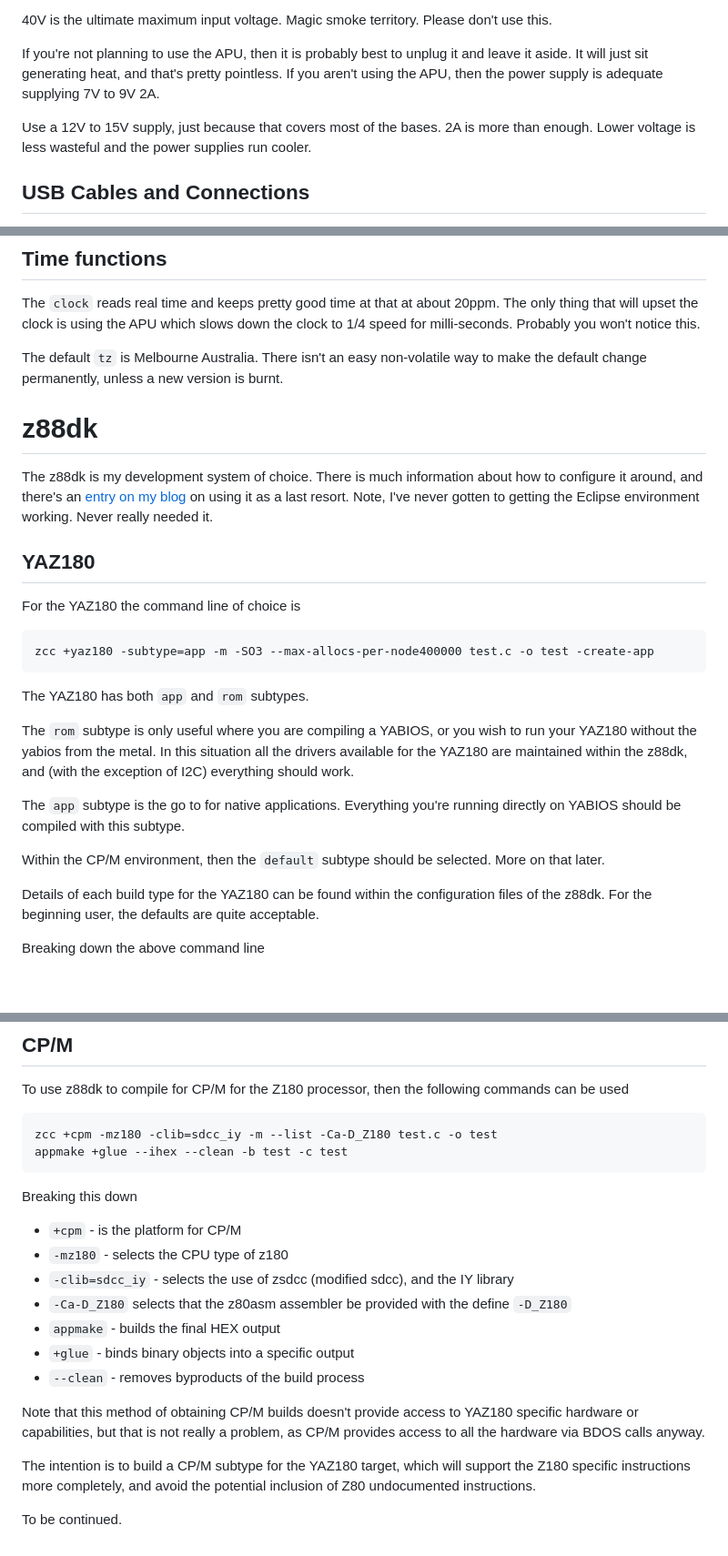
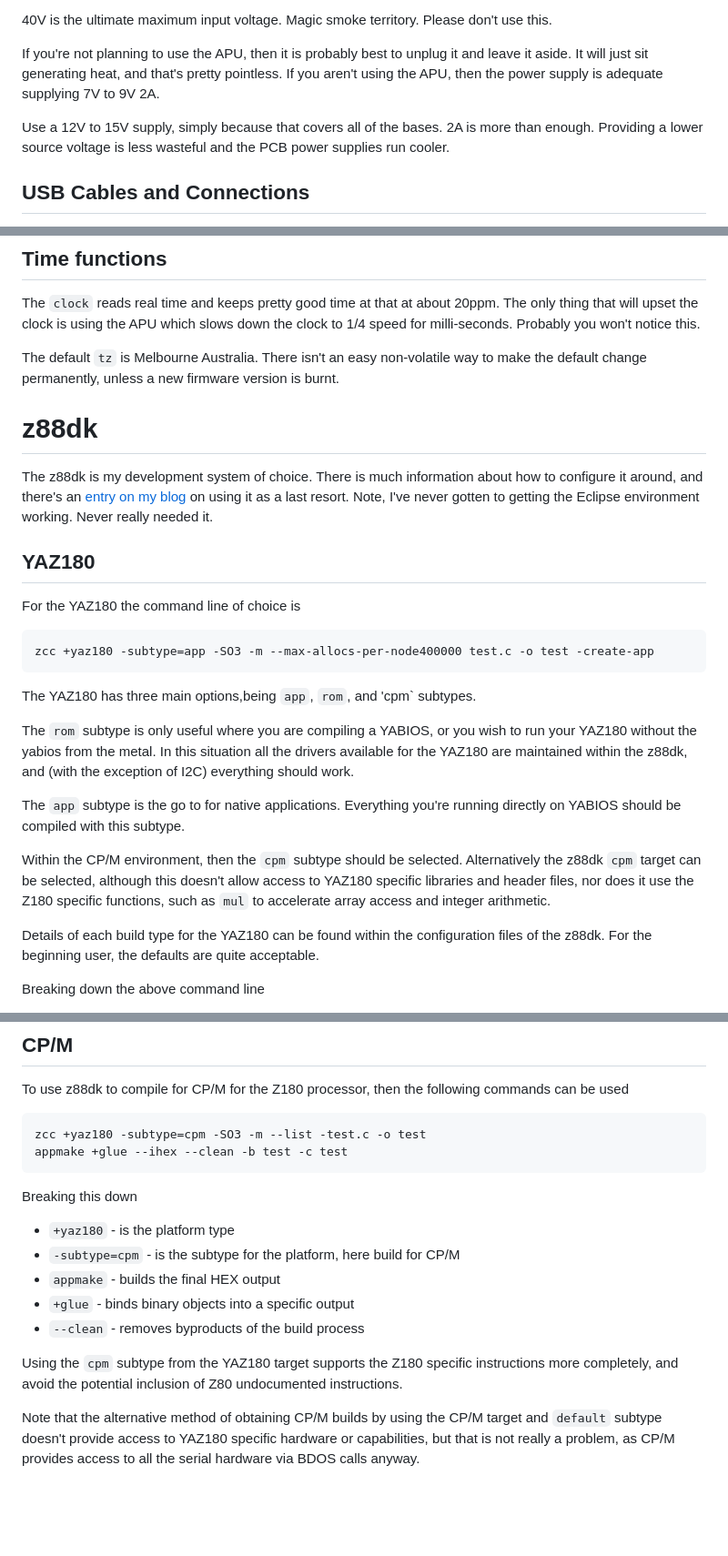
Before and after one commit to feilipu/yaz180, a Markdown page: owners_notes.md, 3 parts joined by grey strips. Shown at 91% size. Rendered like a GitHub page; blank space fills up the shorter version.

````diff
--- a/owners_notes.md
+++ b/owners_notes.md
@@ -24,8 +24,8 @@ Because a switch mode power supply is being used, with a substantial input volta
 
 If you're not planning to use the APU, then it is probably best to unplug it and leave it aside. It will just sit generating heat, and that's pretty pointless. If you aren't using the APU, then the power supply is adequate supplying 7V to 9V 2A.
 
-Use a 12V to 15V supply, just because that covers most of the bases. 2A is more than enough.
-Lower voltage is less wasteful and the power supplies run cooler.
+Use a 12V to 15V supply, simply because that covers all of the bases. 2A is more than enough.
+Providing a lower source voltage is less wasteful and the PCB power supplies run cooler.
 
 ## USB Cables and Connections
 
@@ -106,7 +122,7 @@ The `dd` function reads decimal LBAs, so where a file is used as input to the `m
 
 The `clock` reads real time and keeps pretty good time at that at about 20ppm. The only thing that will upset the clock is using the APU which slows down the clock to 1/4 speed for milli-seconds. Probably you won't notice this.
 
-The default `tz` is Melbourne Australia. There isn't an easy non-volatile way to make the default change permanently, unless a new version is burnt.
+The default `tz` is Melbourne Australia. There isn't an easy non-volatile way to make the default change permanently, unless a new firmware version is burnt.
 
 # z88dk
 
@@ -116,15 +132,15 @@ The z88dk is my development system of choice. There is much information about ho
 
 For the YAZ180 the command line of choice is
 ```bash
-zcc +yaz180 -subtype=app -m -SO3 --max-allocs-per-node400000 test.c -o test -create-app
+zcc +yaz180 -subtype=app -SO3 -m --max-allocs-per-node400000 test.c -o test -create-app
 ```
-The YAZ180 has both `app` and `rom` subtypes.
+The YAZ180 has three main options,being `app`, `rom`, and 'cpm` subtypes.
 
 The `rom` subtype is only useful where you are compiling a YABIOS, or you wish to run your YAZ180 without the yabios from the metal. In this situation all the drivers available for the YAZ180 are maintained within the z88dk, and (with the exception of I2C) everything should work.
 
 The `app` subtype is the go to for native applications. Everything you're running directly on YABIOS should be compiled with this subtype.
 
-Within the CP/M environment, then the `default` subtype should be selected. More on that later.
+Within the CP/M environment, then the `cpm` subtype should be selected. Alternatively the z88dk `cpm` target can be selected, although this doesn't allow access to YAZ180 specific libraries and header files, nor does it use the Z180 specific functions, such as `mul` to accelerate array access and integer arithmetic.
 
 Details of each build type for the YAZ180 can be found within the configuration files of the z88dk. For the beginning user, the defaults are quite acceptable.
 
@@ -144,21 +160,17 @@ Breaking down the above command line
 To use z88dk to compile for CP/M for the Z180 processor, then the following commands can be used
 
 ```bash
-zcc +cpm -mz180 -clib=sdcc_iy -m --list -Ca-D_Z180 test.c -o test
+zcc +yaz180 -subtype=cpm -SO3 -m --list -test.c -o test
 appmake +glue --ihex --clean -b test -c test
 ```
 Breaking this down
 
-* `+cpm` - is the platform for CP/M
-* `-mz180` - selects the CPU type of z180
-* `-clib=sdcc_iy` - selects the use of zsdcc (modified sdcc), and the IY library
-* `-Ca-D_Z180` selects that the z80asm assembler be provided with the define `-D_Z180`
+* `+yaz180` - is the platform type
+* `-subtype=cpm` - is the subtype for the platform, here build for CP/M
 * `appmake` - builds the final HEX output
 * `+glue` - binds binary objects into a specific output
 * `--clean` - removes byproducts of the build process
 
-Note that this method of obtaining CP/M builds doesn't provide access to YAZ180 specific hardware or capabilities, but that is not really a problem, as CP/M provides access to all the hardware via BDOS calls anyway.
+Using the `cpm` subtype from the YAZ180 target supports the Z180 specific instructions more completely, and avoid the potential inclusion of Z80 undocumented instructions.
 
-The intention is to build a CP/M subtype for the YAZ180 target, which will support the Z180 specific instructions more completely, and avoid the potential inclusion of Z80 undocumented instructions.
-
-To be continued.
+Note that the alternative method of obtaining CP/M builds by using the CP/M target and `default` subtype doesn't provide access to YAZ180 specific hardware or capabilities, but that is not really a problem, as CP/M provides access to all the serial hardware via BDOS calls anyway.
````
Also changed, not shown: other parts of owners_notes.md (+17 -1 lines), construction_notes.md (+3 -2 lines), readme.md (renamed from README.MD, +11 -7 lines), release/release_notes.md (added, +40 -0 lines), docs/cpm_test.png (added), 1 other file.
